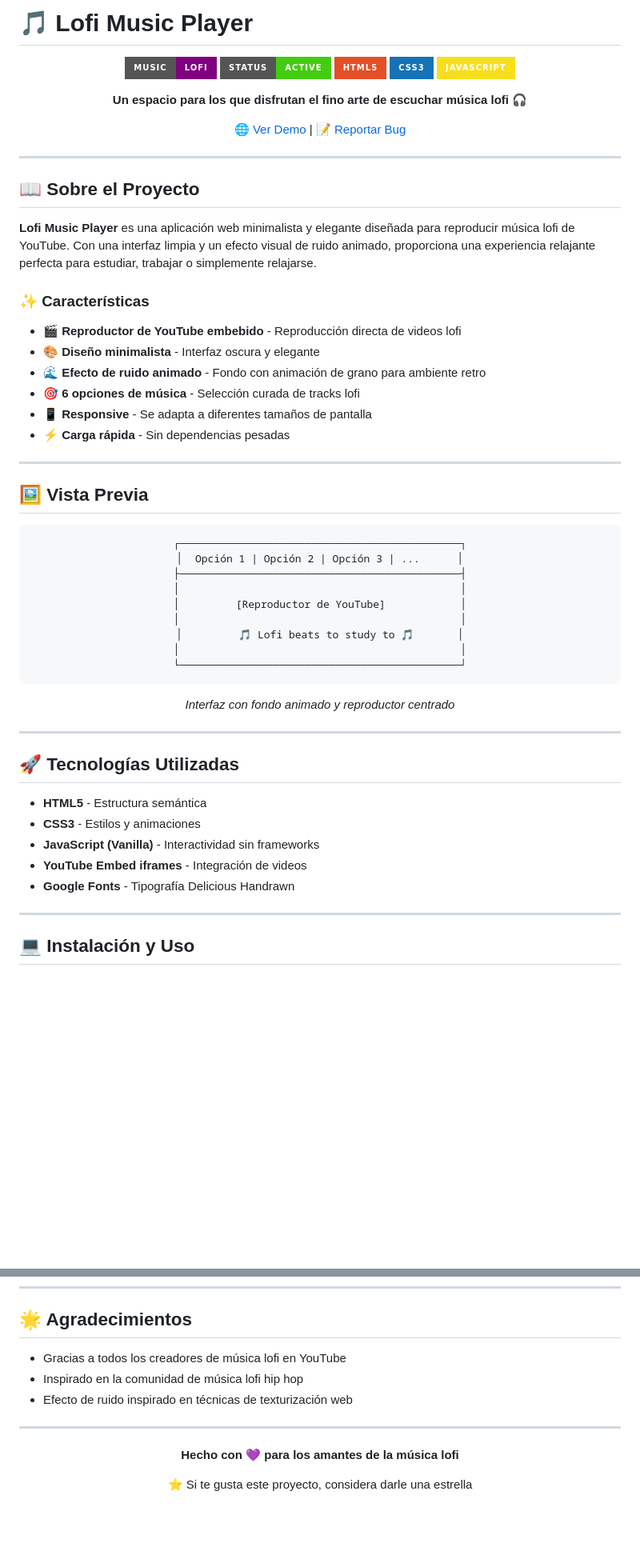
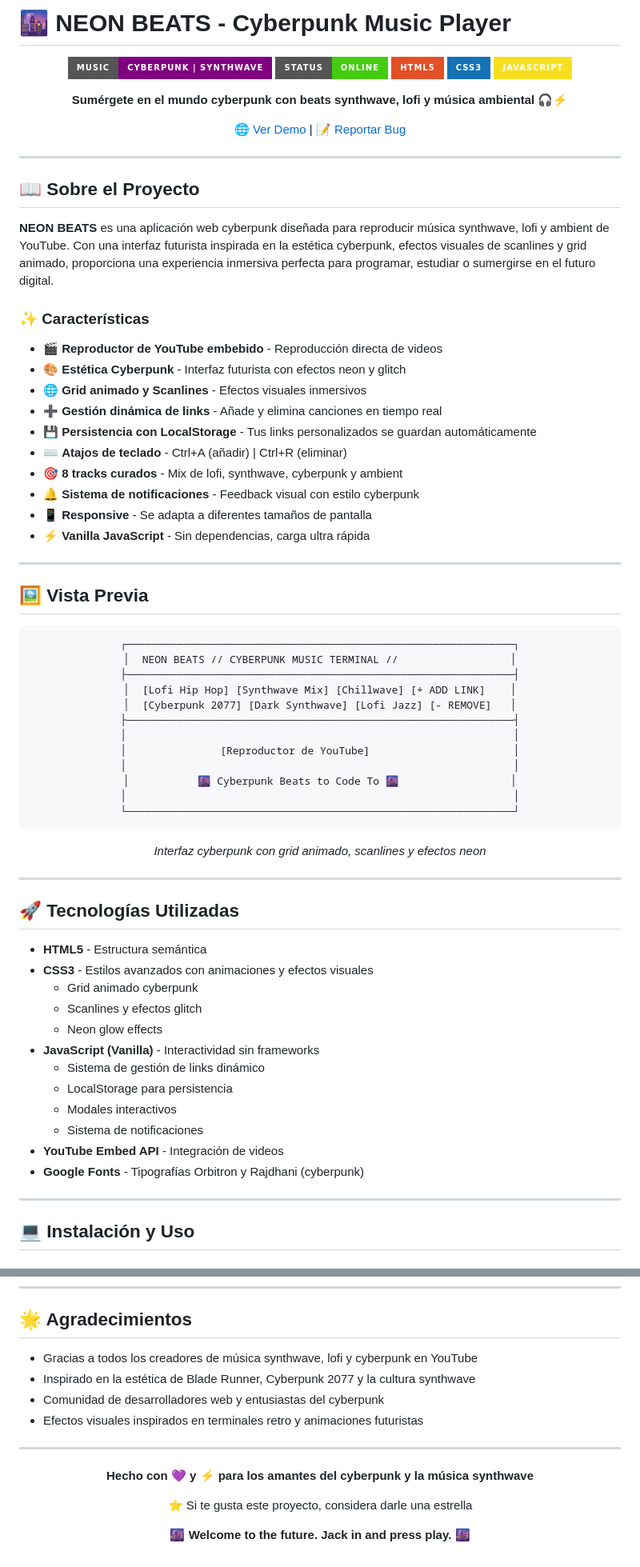
Before and after one commit to geoidegeoidal/music.github.io, a Markdown page: README.md, 2 parts joined by grey strips. Shown at 80% size. GitHub-like rendering; badges without logos; blank space fills up the shorter version.

````diff
--- a/README.md
+++ b/README.md
@@ -1,14 +1,14 @@
-# 🎵 Lofi Music Player
+# 🌆 NEON BEATS - Cyberpunk Music Player
 
 <div align="center">
 
-![Music](https://img.shields.io/badge/Music-Lofi-purple?style=for-the-badge)
-![Status](https://img.shields.io/badge/Status-Active-success?style=for-the-badge)
+![Music](https://img.shields.io/badge/Music-Cyberpunk%20%7C%20Synthwave-purple?style=for-the-badge)
+![Status](https://img.shields.io/badge/Status-ONLINE-success?style=for-the-badge)
 ![HTML5](https://img.shields.io/badge/HTML5-E34F26?style=for-the-badge&logo=html5&logoColor=white)
 ![CSS3](https://img.shields.io/badge/CSS3-1572B6?style=for-the-badge&logo=css3&logoColor=white)
 ![JavaScript](https://img.shields.io/badge/JavaScript-F7DF1E?style=for-the-badge&logo=javascript&logoColor=black)
 
-**Un espacio para los que disfrutan el fino arte de escuchar música lofi** 🎧
+**Sumérgete en el mundo cyberpunk con beats synthwave, lofi y música ambiental** 🎧⚡
 
 [🌐 Ver Demo](https://geoidegeoidal.github.io/music.github.io/) | [📝 Reportar Bug](https://github.com/geoidegeoidal/music.github.io/issues)
 
@@ -18,16 +18,20 @@
 
 ## 📖 Sobre el Proyecto
 
-**Lofi Music Player** es una aplicación web minimalista y elegante diseñada para reproducir música lofi de YouTube. Con una interfaz limpia y un efecto visual de ruido animado, proporciona una experiencia relajante perfecta para estudiar, trabajar o simplemente relajarse.
+**NEON BEATS** es una aplicación web cyberpunk diseñada para reproducir música synthwave, lofi y ambient de YouTube. Con una interfaz futurista inspirada en la estética cyberpunk, efectos visuales de scanlines y grid animado, proporciona una experiencia inmersiva perfecta para programar, estudiar o sumergirse en el futuro digital.
 
 ### ✨ Características
 
-- 🎬 **Reproductor de YouTube embebido** - Reproducción directa de videos lofi
-- 🎨 **Diseño minimalista** - Interfaz oscura y elegante
-- 🌊 **Efecto de ruido animado** - Fondo con animación de grano para ambiente retro
-- 🎯 **6 opciones de música** - Selección curada de tracks lofi
+- 🎬 **Reproductor de YouTube embebido** - Reproducción directa de videos
+- 🎨 **Estética Cyberpunk** - Interfaz futurista con efectos neon y glitch
+- 🌐 **Grid animado y Scanlines** - Efectos visuales inmersivos
+- ➕ **Gestión dinámica de links** - Añade y elimina canciones en tiempo real
+- 💾 **Persistencia con LocalStorage** - Tus links personalizados se guardan automáticamente
+- ⌨️ **Atajos de teclado** - Ctrl+A (añadir) | Ctrl+R (eliminar)
+- 🎯 **8 tracks curados** - Mix de lofi, synthwave, cyberpunk y ambient
+- 🔔 **Sistema de notificaciones** - Feedback visual con estilo cyberpunk
 - 📱 **Responsive** - Se adapta a diferentes tamaños de pantalla
-- ⚡ **Carga rápida** - Sin dependencias pesadas
+- ⚡ **Vanilla JavaScript** - Sin dependencias, carga ultra rápida
 
 ---
 
@@ -36,18 +40,21 @@
 <div align="center">
 
 ```
-┌─────────────────────────────────────────────┐
-│  Opción 1 | Opción 2 | Opción 3 | ...      │
-├─────────────────────────────────────────────┤
-│                                             │
-│         [Reproductor de YouTube]            │
-│                                             │
-│         🎵 Lofi beats to study to 🎵       │
-│                                             │
-└─────────────────────────────────────────────┘
+┌──────────────────────────────────────────────────────────────┐
+│  NEON BEATS // CYBERPUNK MUSIC TERMINAL //                  │
+├──────────────────────────────────────────────────────────────┤
+│  [Lofi Hip Hop] [Synthwave Mix] [Chillwave] [+ ADD LINK]    │
+│  [Cyberpunk 2077] [Dark Synthwave] [Lofi Jazz] [- REMOVE]   │
+├──────────────────────────────────────────────────────────────┤
+│                                                              │
+│               [Reproductor de YouTube]                       │
+│                                                              │
+│           🌆 Cyberpunk Beats to Code To 🌆                  │
+│                                                              │
+└──────────────────────────────────────────────────────────────┘
 ```
 
-*Interfaz con fondo animado y reproductor centrado*
+*Interfaz cyberpunk con grid animado, scanlines y efectos neon*
 
 </div>
 
@@ -56,10 +63,17 @@
 ## 🚀 Tecnologías Utilizadas
 
 - **HTML5** - Estructura semántica
-- **CSS3** - Estilos y animaciones
+- **CSS3** - Estilos avanzados con animaciones y efectos visuales
+  - Grid animado cyberpunk
+  - Scanlines y efectos glitch
+  - Neon glow effects
 - **JavaScript (Vanilla)** - Interactividad sin frameworks
-- **YouTube Embed iframes** - Integración de videos
-- **Google Fonts** - Tipografía Delicious Handrawn
+  - Sistema de gestión de links dinámico
+  - LocalStorage para persistencia
+  - Modales interactivos
+  - Sistema de notificaciones
+- **YouTube Embed API** - Integración de videos
+- **Google Fonts** - Tipografías Orbitron y Rajdhani (cyberpunk)
 
 ---
 
@@ -203,16 +258,19 @@ Este proyecto es de código abierto y está disponible bajo la licencia MIT.
 
 ## 🌟 Agradecimientos
 
-- Gracias a todos los creadores de música lofi en YouTube
-- Inspirado en la comunidad de música lofi hip hop
-- Efecto de ruido inspirado en técnicas de texturización web
+- Gracias a todos los creadores de música synthwave, lofi y cyberpunk en YouTube
+- Inspirado en la estética de Blade Runner, Cyberpunk 2077 y la cultura synthwave
+- Comunidad de desarrolladores web y entusiastas del cyberpunk
+- Efectos visuales inspirados en terminales retro y animaciones futuristas
 
 ---
 
 <div align="center">
 
-**Hecho con 💜 para los amantes de la música lofi**
+**Hecho con 💜 y ⚡ para los amantes del cyberpunk y la música synthwave**
 
 ⭐ Si te gusta este proyecto, considera darle una estrella
 
+🌆 **Welcome to the future. Jack in and press play.** 🌆
+
 </div>
````
Also changed, not shown: other parts of README.md (+68 -27 lines).
